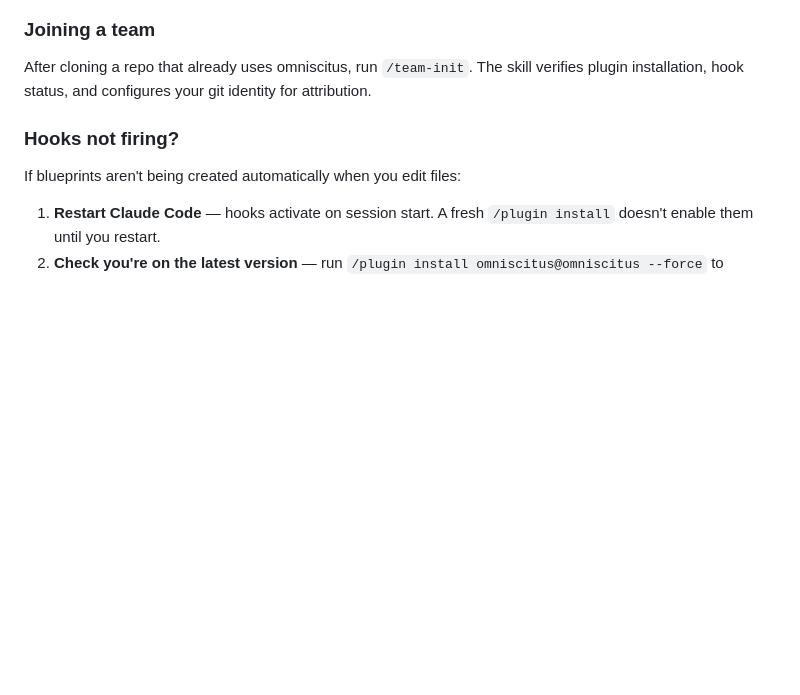
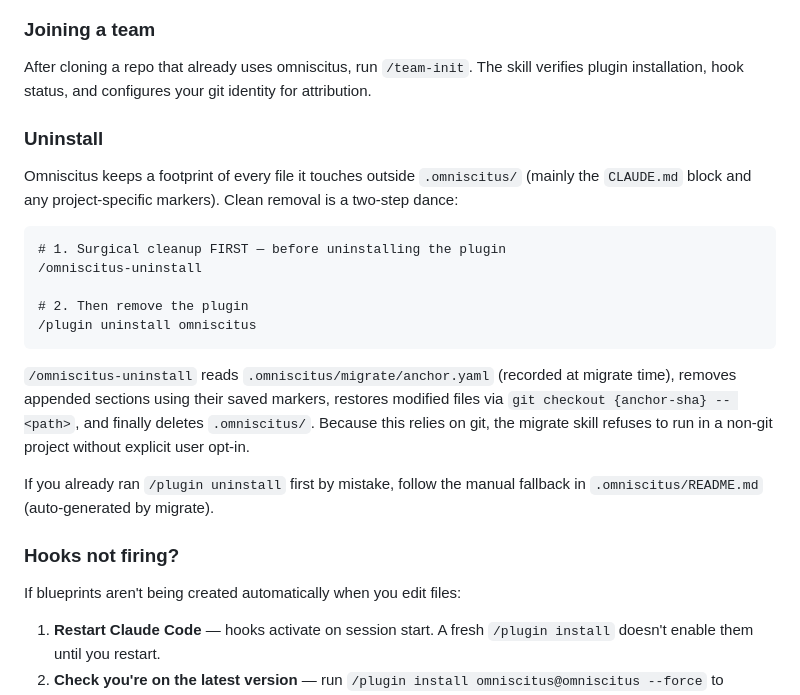
Before and after one commit to DanialDaeHyunNam/omniscitus, a Markdown page: README.md, the part around the change. Rendered like a GitHub page; blank space fills up the shorter version.

Commit message:
feat(migrate): record pre-migration git anchor + footprint of external edits (#40)
Enables a clean uninstall story. Without this, removing omniscitus means
manually hunting down the CLAUDE.md block, any INTRODUCTION.md banners,
and whatever else a migration may have touched — error-prone and
silently incomplete.

Migrate skill (skills/migrate/SKILL.md)
- Pre-check A — git repo required. If absent, offer `git init` +
  baseline commit, or proceed without rollback safety (flagged in
  anchor.yaml), or abort.
- Pre-check A — dirty working tree warning. The anchor records HEAD, so
  uncommitted edits won't be covered by rollback.
- Pre-check B — write .omniscitus/migrate/anchor.yaml with
  { sha, branch, timestamp, git_project } and an empty footprint list.
- Every external file write (Phase 5.5 CLAUDE.md block, etc.) now
  mandates appending a footprint entry with { path, action, marker,
  by, timestamp }. Actions: appended | created | modified | deleted.
  The `marker:` field lets uninstall remove sections surgically without
  touching hand-authored content.
- New Phase 5.75 — generate .omniscitus/README.md that documents the
  uninstall flow in-place (so the directory itself explains itself to
  future-you or a collaborator who stumbled into it).
- Phase 6 Report now ends with a "🔙 To uninstall later" block pointing
  at /omniscitus-uninstall and the README fallback.

README.md
- New "Uninstall" section between "Joining a team" and "Hooks not firing?"
- Documents the two-step flow: /omniscitus-uninstall → /plugin uninstall.
- Links to the manual fallback in .omniscitus/README.md for the
  "already uninstalled the plugin first" case.

Out of scope (next PR)
- The /omniscitus-uninstall skill itself. This PR only records what
  needs to be reversible; the actual reversal logic (git checkout,
  marker-based section removal, directory delete) lands separately
  because the interactive confirm UX deserves its own review pass.

Co-authored-by: Dan <dan@Danui-MacBookPro.local>
Co-authored-by: Claude Opus 4.6 (1M context) <noreply@anthropic.com>

````diff
--- a/README.md
+++ b/README.md
@@ -55,6 +55,22 @@ Restart Claude Code after install. Zero configuration. Respects `.gitignore`. No
 ### Joining a team
 
 After cloning a repo that already uses omniscitus, run `/team-init`. The skill verifies plugin installation, hook status, and configures your git identity for attribution.
+
+### Uninstall
+
+Omniscitus keeps a footprint of every file it touches outside `.omniscitus/` (mainly the `CLAUDE.md` block and any project-specific markers). Clean removal is a two-step dance:
+
+```
+# 1. Surgical cleanup FIRST — before uninstalling the plugin
+/omniscitus-uninstall
+
+# 2. Then remove the plugin
+/plugin uninstall omniscitus
+```
+
+`/omniscitus-uninstall` reads `.omniscitus/migrate/anchor.yaml` (recorded at migrate time), removes appended sections using their saved markers, restores modified files via `git checkout {anchor-sha} -- <path>`, and finally deletes `.omniscitus/`. Because this relies on git, the migrate skill refuses to run in a non-git project without explicit user opt-in.
+
+If you already ran `/plugin uninstall` first by mistake, follow the manual fallback in `.omniscitus/README.md` (auto-generated by migrate).
 
 ### Hooks not firing?
 
````
Also changed, not shown: 1 other file.
